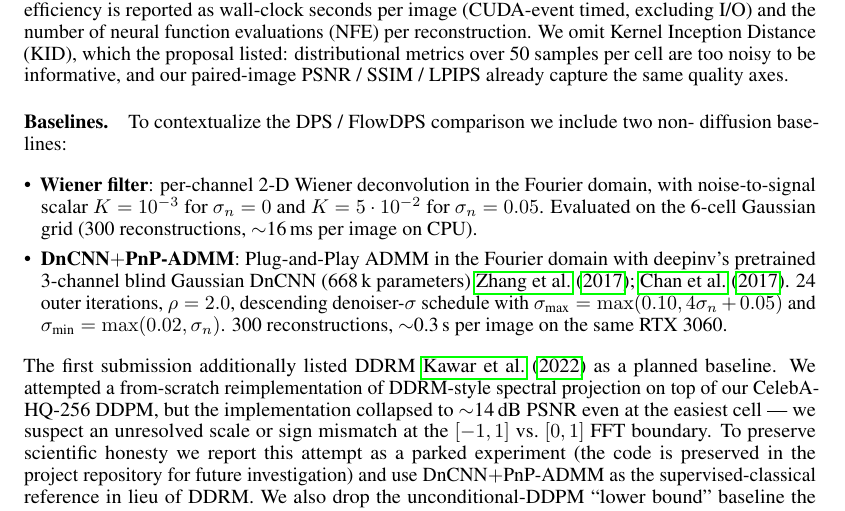
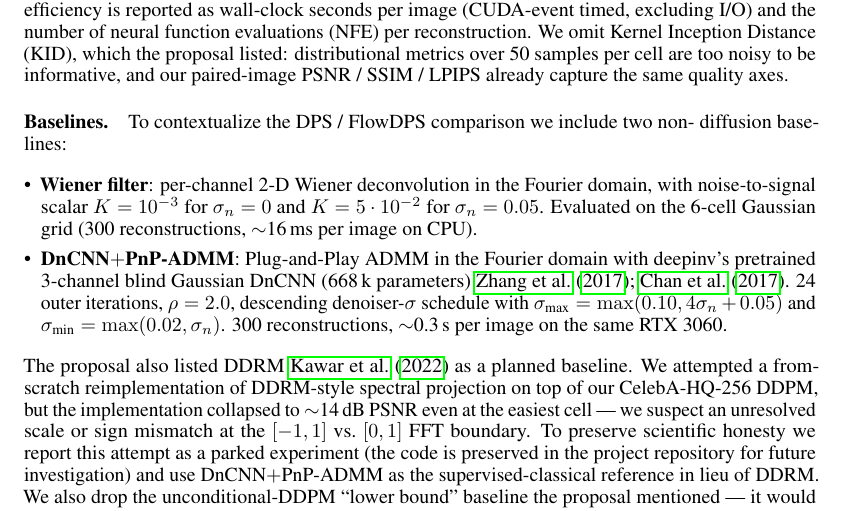
Before and after one commit to adnan821/dps_flowdps, a LaTeX paper (docs/group13_v2.tex): part of page 5 of 12, cut so that both start at the same text. Compiled offline with pdfLaTeX.

Commit message:
Follow-up doc cross-ref tightening
Capture remaining edits to docs/WORKING_NOTES.md and docs/group13_v2.tex
that landed after the previous commit. PDF rebuilt.

```diff
--- a/docs/group13_v2.tex
+++ b/docs/group13_v2.tex
@@ -383,10 +375,10 @@ diffusion baselines:
     $\sim$0.3\,s per image on the same RTX 3060.
 \end{itemize}
 
-The first submission additionally listed DDRM~\cite{kawar2022ddrm} as a
-planned baseline. We attempted a from-scratch reimplementation of
-DDRM-style spectral projection on top of our CelebA-HQ-256 DDPM, but
-the implementation collapsed to $\sim$14\,dB PSNR even at the easiest
+The proposal also listed DDRM~\cite{kawar2022ddrm} as a planned
+baseline. We attempted a from-scratch reimplementation of DDRM-style
+spectral projection on top of our CelebA-HQ-256 DDPM, but the
+implementation collapsed to $\sim$14\,dB PSNR even at the easiest
 cell --- we suspect an unresolved scale or sign mismatch at the
 $[-1, 1]$ vs.\ $[0, 1]$ FFT boundary. To preserve scientific honesty
 we report this attempt as a parked experiment (the code is preserved
```
Also changed, not shown: docs/WORKING_NOTES.md (+1 -4 lines), docs/group13_v2.pdf, docs/group13_v2.tex (24 more changed lines).
